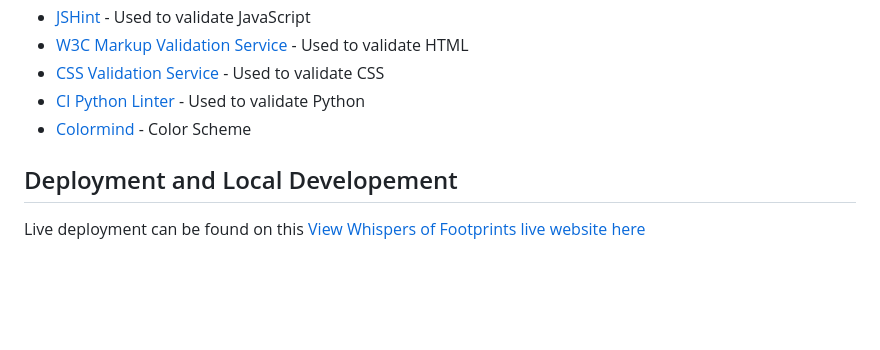
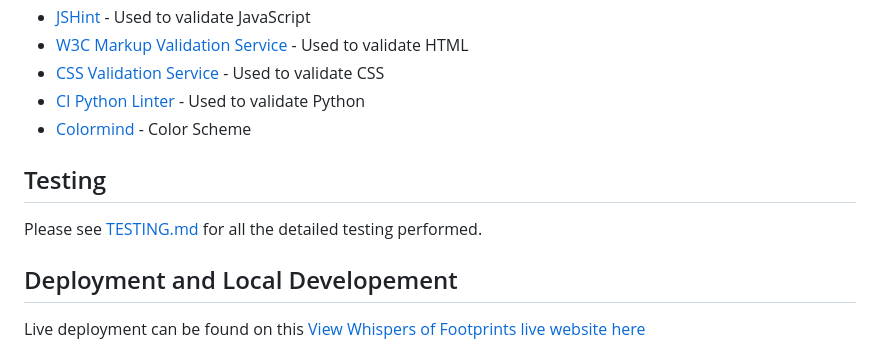
Before and after one commit to pecheylauren02/mp4-travel-blog, a Markdown page: README.md, the part around the change. Rendered like a GitHub page; blank space fills up the shorter version.

Commit message:
docs: Add testing.md file

```diff
--- a/README.md
+++ b/README.md
@@ -515,6 +515,9 @@ For the purposes of this project these implemenation were not within the right s
 * [CI Python Linter](https://pep8ci.herokuapp.com/#) - Used to validate Python
 * [Colormind](http://colormind.io/) - Color Scheme
 
+## Testing
+Please see  [TESTING.md](TESTING.md) for all the detailed testing performed.
+
 ## Deployment and Local Developement
 
 Live deployment can be found on this [View Whispers of Footprints live website here](LINK)
```
Also changed, not shown: TESTING.md (added, +4 -0 lines).
